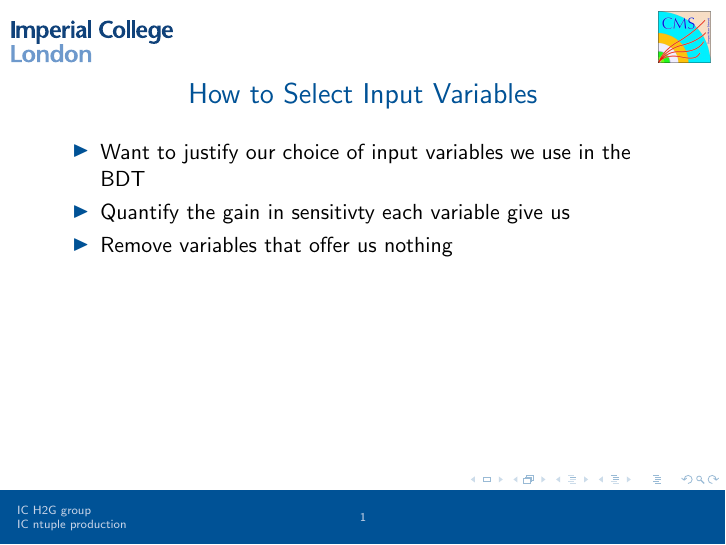
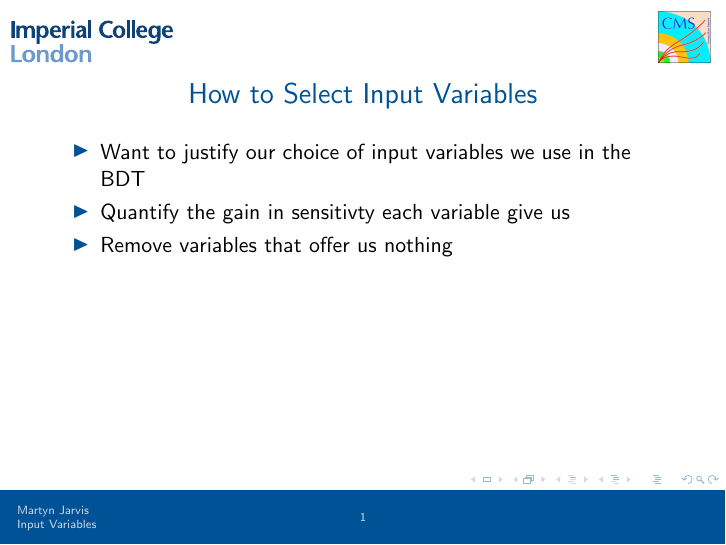
Before and after one commit to martynjarvis/Presentations, LaTeX slides (Presentation.tex): page 1 of 5. Compiled offline with pdfLaTeX.

Commit message:
corrected name

```diff
--- a/Presentation.tex
+++ b/Presentation.tex
@@ -2,8 +2,8 @@
 \usetheme{iclpt}
 \usepackage{url}
 
-\author{IC H2G group}
-\title[IC ntuple production]{IC ntuple production}
+\author{Martyn Jarvis}
+\title[Input Variables]{How to Select Input Variables}
 
 \begin{document}
 % \begin{frame}
```
Also changed, not shown: Presentation.tex (2 more changed lines).
